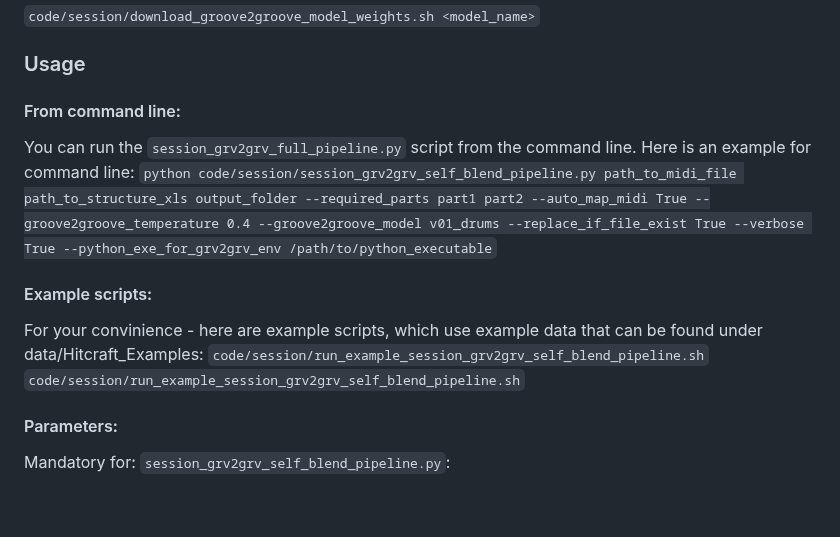
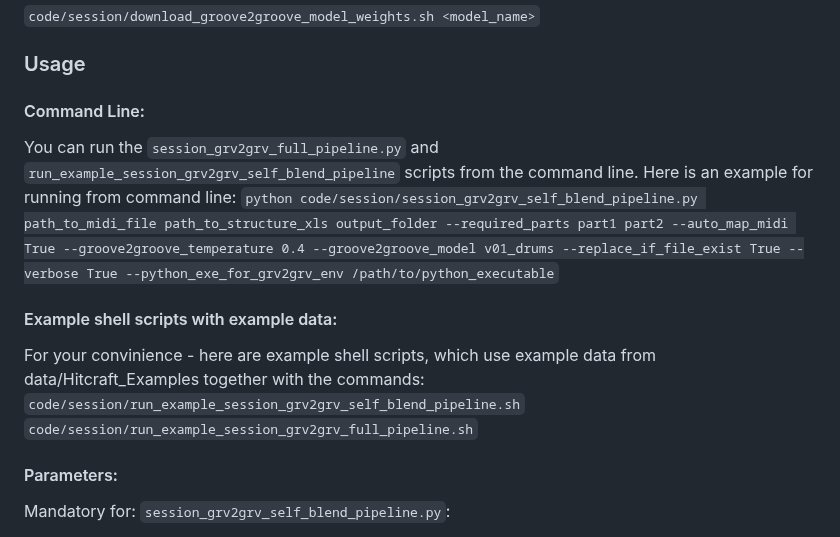
Before and after one commit to cifkao/groove2groove, a Markdown page: README.md, the part around the change. Rendered like a GitHub page; blank space fills up the shorter version.

````diff
--- a/README.md
+++ b/README.md
@@ -52,15 +52,15 @@ This can be done using the utility script, where <model_name> must be one of: `v
 ```code/session/download_groove2groove_model_weights.sh <model_name>```
 
 ### Usage
-#### From command line:
-You can run the `session_grv2grv_full_pipeline.py` script from the command line.
-Here is an example for command line:
+#### Command Line:
+You can run the `session_grv2grv_full_pipeline.py` and `run_example_session_grv2grv_self_blend_pipeline` scripts from the command line.
+Here is an example for running from command line:
 ```python code/session/session_grv2grv_self_blend_pipeline.py path_to_midi_file path_to_structure_xls output_folder --required_parts part1 part2 --auto_map_midi True --groove2groove_temperature 0.4 --groove2groove_model v01_drums --replace_if_file_exist True --verbose True --python_exe_for_grv2grv_env /path/to/python_executable```
 
-#### Example scripts:
-For your convinience - here are example scripts, which use example data that can be found under data/Hitcraft_Examples:
+#### Example shell scripts with example data:
+For your convinience - here are example shell scripts, which use example data from data/Hitcraft_Examples together with the commands:
 `code/session/run_example_session_grv2grv_self_blend_pipeline.sh`
-`code/session/run_example_session_grv2grv_self_blend_pipeline.sh`
+`code/session/run_example_session_grv2grv_full_pipeline.sh`
 
 #### Parameters:
 Mandatory for: `session_grv2grv_self_blend_pipeline.py`:
````
